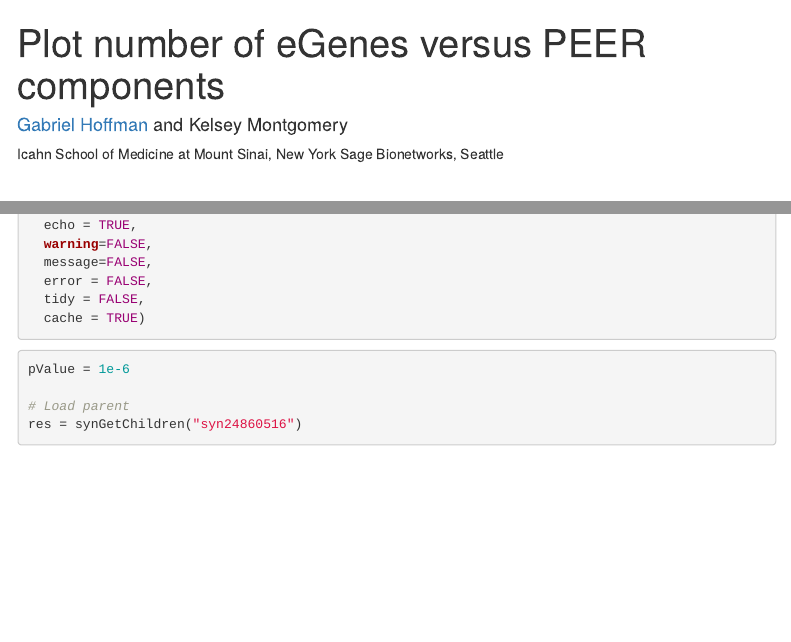
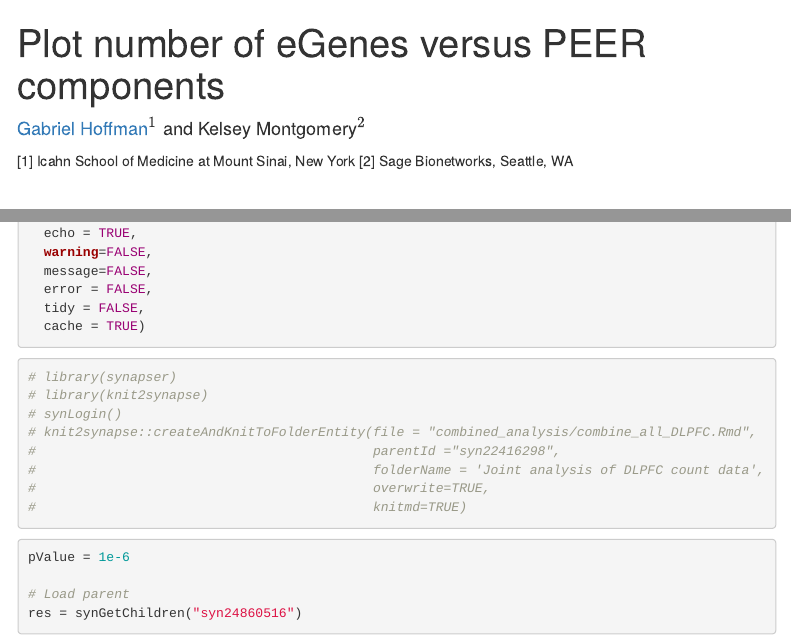
Before and after one commit to CommonMindConsortium/analyze-eqtl, an R Markdown document (visualize/plot_eQTL_counts.Rmd): the page in a window 1100 px wide, from its top, and a second part further down, joined at a grey line. Rendered offline with R 4.5, knitr and Pandoc, with nearby package versions; some code elsewhere in the file could not run offline; menus at the side of the page are left out.

Commit message:
inital commit

````diff
--- a/visualize/plot_eQTL_counts.Rmd
+++ b/visualize/plot_eQTL_counts.Rmd
@@ -2,10 +2,10 @@
 title: "Plot number of eGenes versus PEER components"
 subtitle: ""
 author:
-- name: "[Gabriel Hoffman](http://gabrielhoffman.github.io) and Kelsey Montgomery"
+- name: "[Gabriel Hoffman](http://gabrielhoffman.github.io)$^{1}$ and Kelsey Montgomery$^{2}$"
   affiliation: |
-    Icahn School of Medicine at Mount Sinai, New York
-    Sage Bionetworks, Seattle
+    [1] Icahn School of Medicine at Mount Sinai, New York
+    [2] Sage Bionetworks, Seattle, WA
 date: "Run on `r Sys.time()`"
 documentclass: article
 output:
@@ -51,6 +51,35 @@ knitr::opts_chunk$set(
 ```
 
 
+
+```{r knit2synapse, eval= FALSE}
+# library(synapser)
+# library(knit2synapse)
+# synLogin()
+# knit2synapse::createAndKnitToFolderEntity(file = "combined_analysis/combine_all_DLPFC.Rmd",
+#                                           parentId ="syn22416298",
+#                                           folderName = 'Joint analysis of DLPFC count data',
+#                                           overwrite=TRUE,
+#                                           knitmd=TRUE)
+```
+
+
+```{r synapse.parameters, include=FALSE, cache=TRUE}
+library(githubr)
+# parentId = 'syn24172641';
+# activityName = 'Joint analysis of DLPFC count data';
+# activityDescription = 'Joint analysis of DLPFC count data';
+thisFileName <- 'plot_eQTL_counts.Rmd'
+# Github link
+thisRepo <- getRepo(repository = "CommonMindConsortium/analyze-eqtl", ref="branch", refName='main')
+thisFile <- getPermlink(repository = thisRepo, repositoryPath=paste0('visualize/',thisFileName))
+```
+
+
+
+
+
+
 ```{r get.counts}
 pValue = 1e-6
 
````
Also changed, not shown: visualize/plot_eQTL_counts.Rmd (5 more changed lines).
